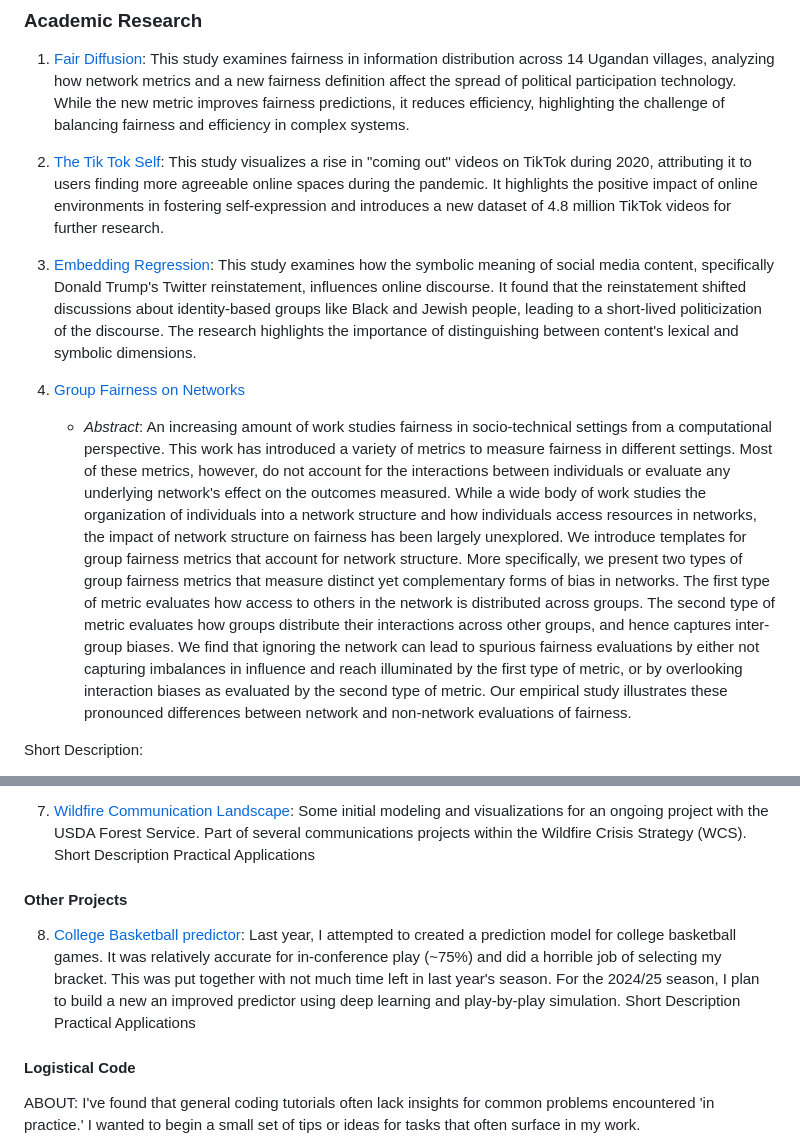
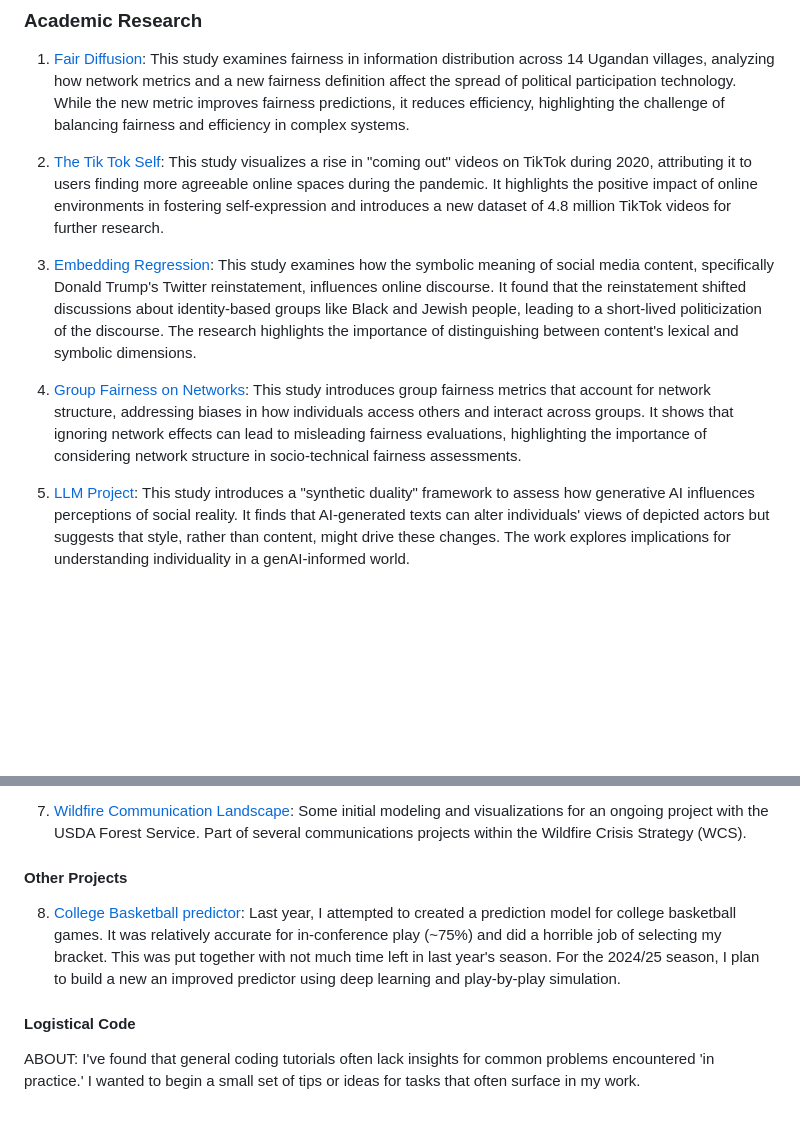
Before and after one commit to jsachs802/research_overview, a Markdown page: README.md, 2 parts joined by grey strips. Drawn GitHub-style; blank space fills up the shorter version.

```diff
--- a/README.md
+++ b/README.md
@@ -35,14 +35,11 @@ The projects below were added to this public repository after their completion.
 
 1. [Fair Diffusion](https://github.com/jsachs802/research_overview/blob/main/fair_diffusion/fair_diff_readme.md): This study examines fairness in information distribution across 14 Ugandan villages, analyzing how network metrics and a new fairness definition affect the spread of political participation technology. While the new metric improves fairness predictions, it reduces efficiency, highlighting the challenge of balancing fairness and efficiency in complex systems.
 
-
 2. [The Tik Tok Self](https://github.com/jsachs802/research_overview/blob/main/tiktokself/tiktok_readme.md): This study visualizes a rise in "coming out" videos on TikTok during 2020, attributing it to users finding more agreeable online spaces during the pandemic. It highlights the positive impact of online environments in fostering self-expression and introduces a new dataset of 4.8 million TikTok videos for further research.
 
 3. [Embedding Regression](https://github.com/jsachs802/research_overview/blob/main/embedding_reg/embed_reg_readme.md): This study examines how the symbolic meaning of social media content, specifically Donald Trump's Twitter reinstatement, influences online discourse. It found that the reinstatement shifted discussions about identity-based groups like Black and Jewish people, leading to a short-lived politicization of the discourse. The research highlights the importance of distinguishing between content's lexical and symbolic dimensions.
 
-4. [Group Fairness on Networks](https://github.com/jsachs802/research_overview/blob/main/group_fairness/group_fairness.md)
-   - _Abstract_: An increasing amount of work studies fairness in socio-technical settings from a computational perspective. This work has introduced a variety of metrics to measure fairness in different settings. Most of these metrics, however, do not account for the interactions between individuals or evaluate any underlying network's effect on the outcomes measured. While a wide body of work studies the organization of individuals into a network structure and how individuals access resources in networks, the impact of network structure on fairness has been largely unexplored.
-We introduce templates for group fairness metrics that account for network structure. More specifically, we present two types of group fairness metrics that measure distinct yet complementary forms of bias in networks. The first type of metric evaluates how access to others in the network is distributed across groups. The second type of metric evaluates how groups distribute their interactions across other groups, and hence captures inter-group biases. We find that ignoring the network can lead to spurious fairness evaluations by either not capturing imbalances in influence and reach illuminated by the first type of metric, or by overlooking interaction biases as evaluated by the second type of metric. Our empirical study illustrates these pronounced differences between network and non-network evaluations of fairness.
+4. [Group Fairness on Networks](https://github.com/jsachs802/research_overview/blob/main/group_fairness/group_fairness.md): This study introduces group fairness metrics that account for network structure, addressing biases in how individuals access others and interact across groups. It shows that ignoring network effects can lead to misleading fairness evaluations, highlighting the importance of considering network structure in socio-technical fairness assessments.
 
-Short Description:
+5. [LLM Project](https://github.com/jsachs802/research_overview/blob/main/llm_duality/llm_duality_readme.md): This study introduces a "synthetic duality" framework to assess how generative AI influences perceptions of social reality. It finds that AI-generated texts can alter individuals' views of depicted actors but suggests that style, rather than content, might drive these changes. The work explores implications for understanding individuality in a genAI-informed world.
 
@@ -89,13 +47,9 @@ This study introduces an "orthogonal sampling approach" to reduce bias in social
 
 7. [Wildfire Communication Landscape](https://github.com/jsachs802/research_overview/blob/main/bert_modeling/bert_model.md): Some initial modeling and visualizations for an ongoing project with the USDA Forest Service. Part of several communications projects within the Wildfire Crisis Strategy (WCS).
-   Short Description
-   Practical Applications
 
 #### Other Projects
 
 8. [College Basketball predictor](https://github.com/jsachs802/research_overview/blob/main/orthogonal_sampling/orthogonal_readme.md): Last year, I attempted to created a prediction model for college basketball games. It was relatively accurate for in-conference play (~75%) and did a horrible job of selecting my bracket. This was put together with not much time left in last year's season. For the 2024/25 season, I plan to build a new an improved predictor using deep learning and play-by-play simulation.
-   Short Description
-   Practical Applications
 
 #### Logistical Code
 
```
Also changed, not shown: other parts of README.md (+1 -40 lines).
